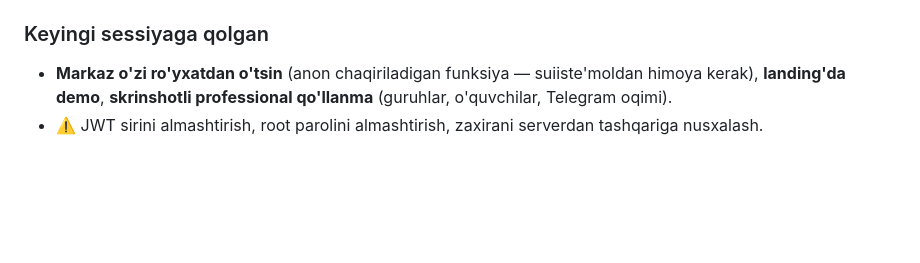
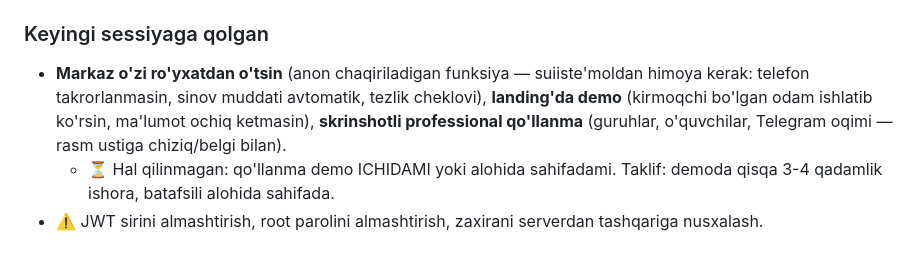
Before and after one commit to xiaomi-coder/CRM_XIAOMI, a Markdown page: CLAUDE.md, the part around the change. Drawn GitHub-style; blank space fills up the shorter version.

Commit message:
CLAUDE.md: keyingi ish talablari to'ldirildi (hal qilinmagan savol ham)

```diff
--- a/CLAUDE.md
+++ b/CLAUDE.md
@@ -225,7 +225,11 @@ Uchta kamchilik tuzatildi (to'rtinchisi keyingi sessiyaga qoldirildi):
 
 ### Keyingi sessiyaga qolgan
 - **Markaz o'zi ro'yxatdan o'tsin** (anon chaqiriladigan funksiya — suiiste'moldan
-  himoya kerak), **landing'da demo**, **skrinshotli professional qo'llanma**
-  (guruhlar, o'quvchilar, Telegram oqimi).
+  himoya kerak: telefon takrorlanmasin, sinov muddati avtomatik, tezlik cheklovi),
+  **landing'da demo** (kirmoqchi bo'lgan odam ishlatib ko'rsin, ma'lumot ochiq
+  ketmasin), **skrinshotli professional qo'llanma** (guruhlar, o'quvchilar,
+  Telegram oqimi — rasm ustiga chiziq/belgi bilan).
+  - ⏳ Hal qilinmagan: qo'llanma demo ICHIDAMI yoki alohida sahifadami.
+    Taklif: demoda qisqa 3-4 qadamlik ishora, batafsili alohida sahifada.
 - ⚠️ JWT sirini almashtirish, root parolini almashtirish, zaxirani serverdan
   tashqariga nusxalash.
```
